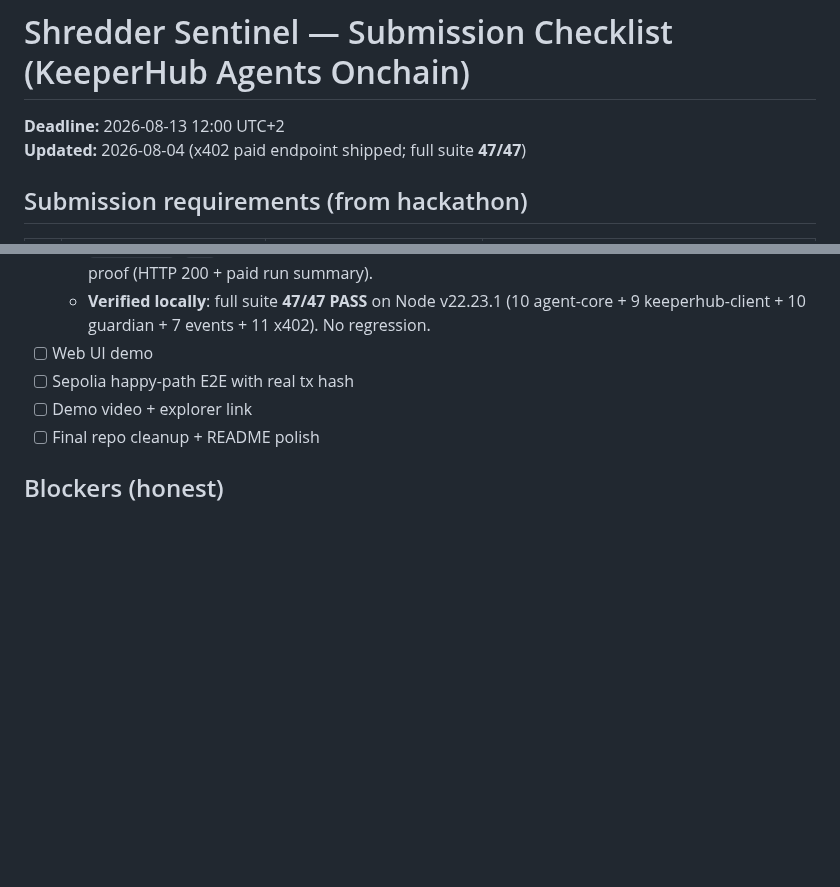
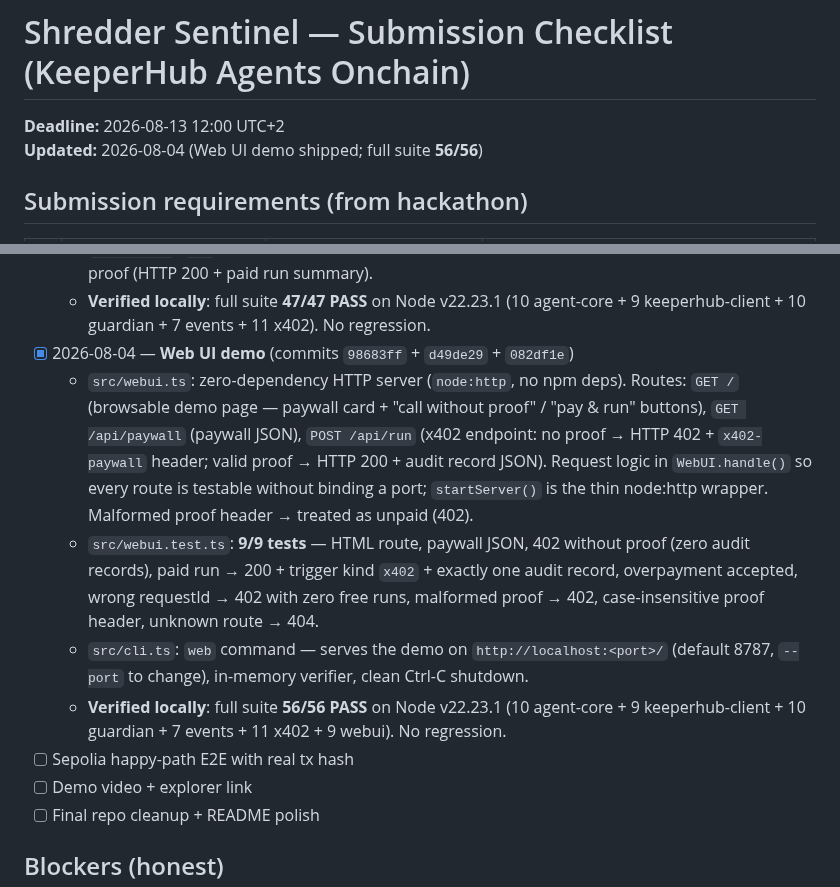
Before and after one commit to cco-agent/PAPER-TRAIL, a Markdown page: docs/keeperhub-agents-onchain/checklist.md, 2 parts joined by grey strips. Drawn GitHub-style; blank space fills up the shorter version.

Commit message:
docs(checklist): Web UI demo milestone ✅ — full suite 56/56

```diff
--- a/docs/keeperhub-agents-onchain/checklist.md
+++ b/docs/keeperhub-agents-onchain/checklist.md
@@ -1,7 +1,7 @@
 # Shredder Sentinel — Submission Checklist (KeeperHub Agents Onchain)
 
 **Deadline:** 2026-08-13 12:00 UTC+2  \
-**Updated:** 2026-08-04 (x402 paid endpoint shipped; full suite **47/47**)
+**Updated:** 2026-08-04 (Web UI demo shipped; full suite **56/56**)
 
 ## Submission requirements (from hackathon)
 
@@ -51,7 +51,11 @@
   - `src/x402.test.ts`: **11/11 tests** — 402 paywall charge fields, paid run writes exactly one audit record, overpayment accepted, underpayment / non-numeric amount / mismatched requestId / malformed payer all → 402 with **zero** audit records (no free runs), header roundtrips, garbage rejection, honest chain seam.
   - `src/cli.ts`: `pay` command — demo: print paywall → call without proof (HTTP 402) → call with proof (HTTP 200 + paid run summary).
   - **Verified locally**: full suite **47/47 PASS** on Node v22.23.1 (10 agent-core + 9 keeperhub-client + 10 guardian + 7 events + 11 x402). No regression.
-- [ ] Web UI demo
+- [x] 2026-08-04 — **Web UI demo** (commits `98683ff` + `d49de29` + `082df1e`)
+  - `src/webui.ts`: zero-dependency HTTP server (`node:http`, no npm deps). Routes: `GET /` (browsable demo page — paywall card + "call without proof" / "pay & run" buttons), `GET /api/paywall` (paywall JSON), `POST /api/run` (x402 endpoint: no proof → HTTP 402 + `x402-paywall` header; valid proof → HTTP 200 + audit record JSON). Request logic in `WebUI.handle()` so every route is testable without binding a port; `startServer()` is the thin node:http wrapper. Malformed proof header → treated as unpaid (402).
+  - `src/webui.test.ts`: **9/9 tests** — HTML route, paywall JSON, 402 without proof (zero audit records), paid run → 200 + trigger kind `x402` + exactly one audit record, overpayment accepted, wrong requestId → 402 with zero free runs, malformed proof → 402, case-insensitive proof header, unknown route → 404.
+  - `src/cli.ts`: `web` command — serves the demo on `http://localhost:<port>/` (default 8787, `--port` to change), in-memory verifier, clean Ctrl-C shutdown.
+  - **Verified locally**: full suite **56/56 PASS** on Node v22.23.1 (10 agent-core + 9 keeperhub-client + 10 guardian + 7 events + 11 x402 + 9 webui). No regression.
 - [ ] Sepolia happy-path E2E with real tx hash
 - [ ] Demo video + explorer link
 - [ ] Final repo cleanup + README polish
```
